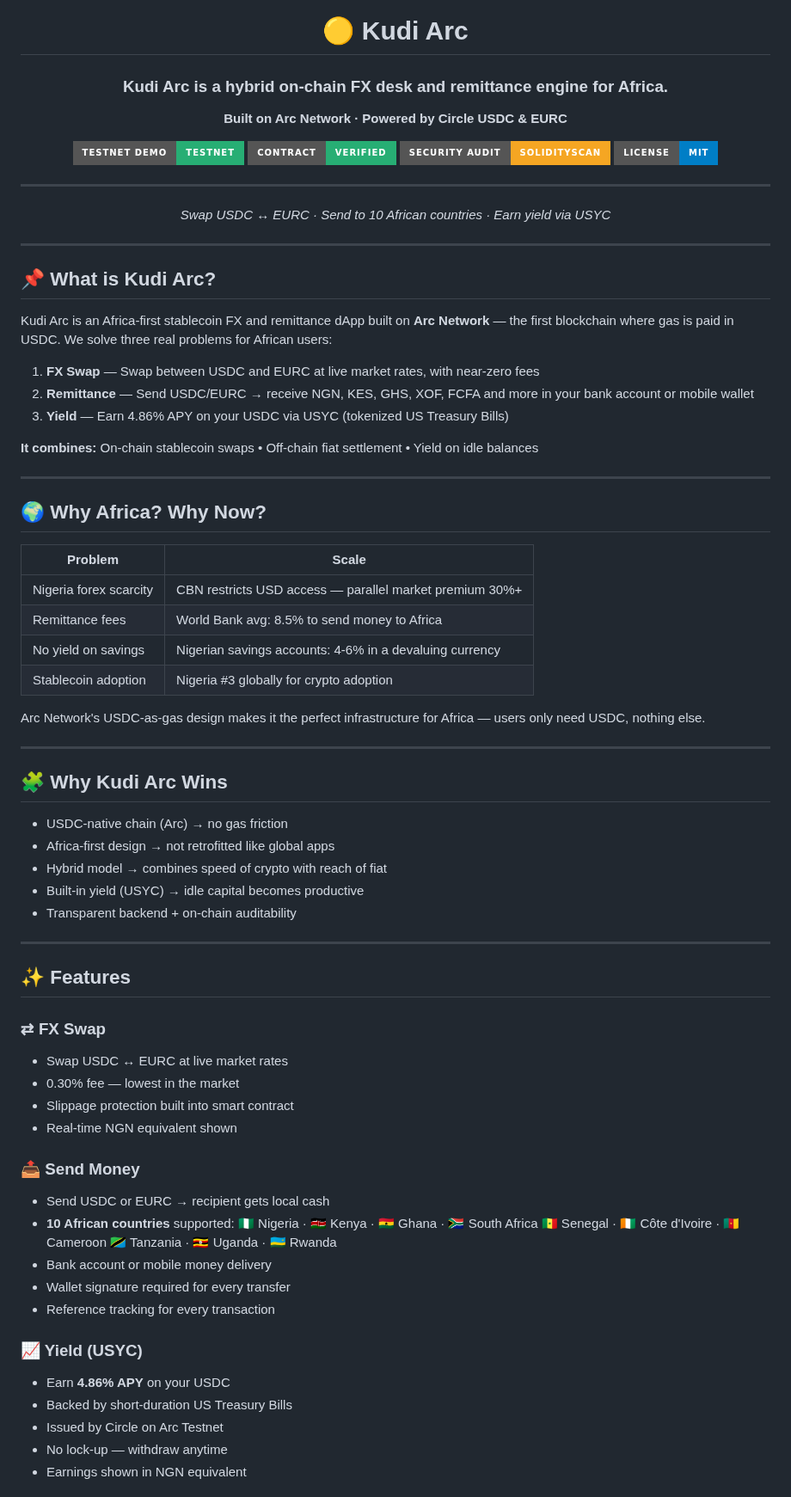
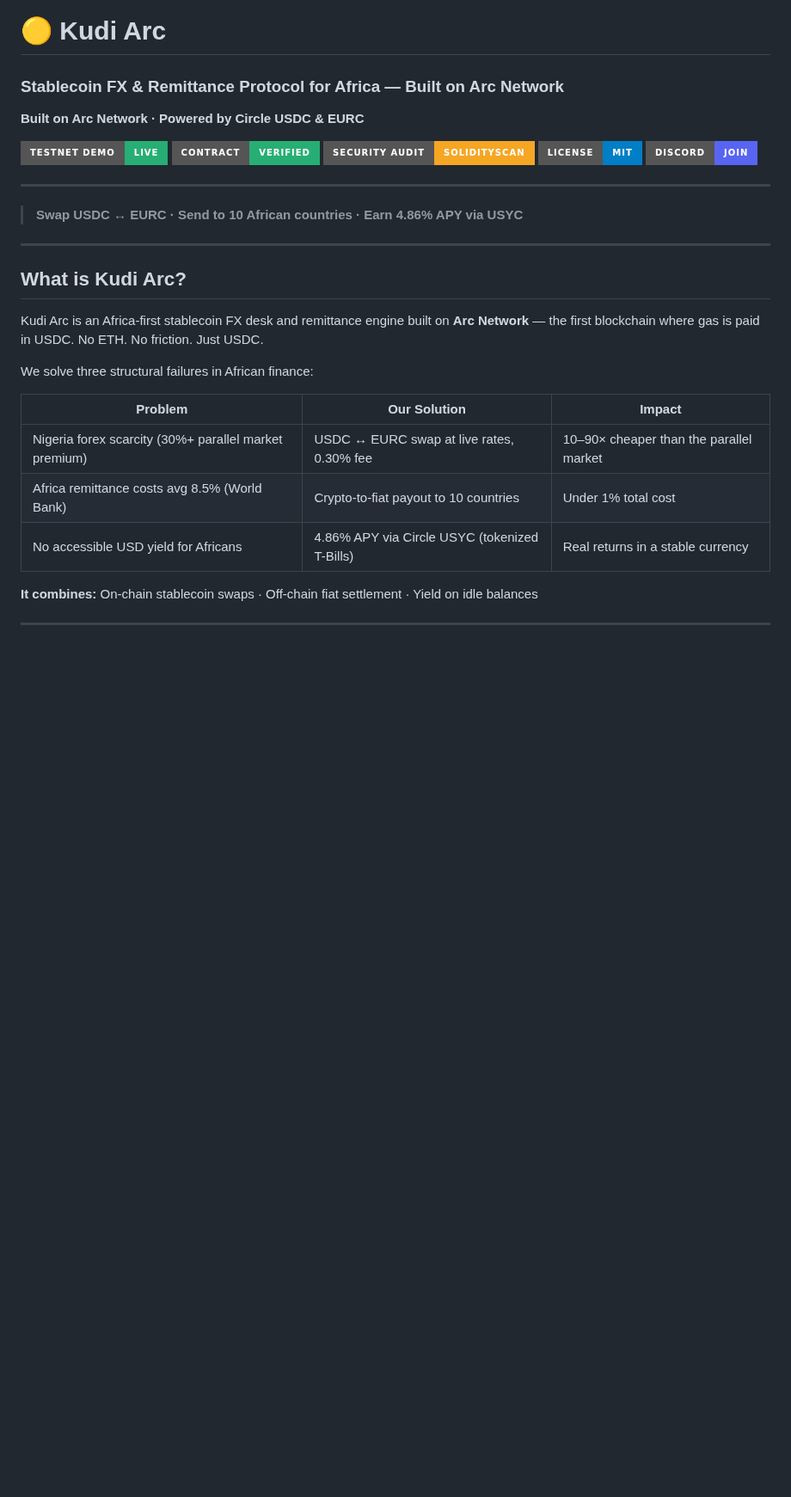
Before and after one commit to MusaAis/kudi-arc, a Markdown page: README.md, the part around one of its changes. Shown at 86% size. GitHub-like rendering; badges without logos; blank space fills up the shorter version.

```diff
--- a/README.md
+++ b/README.md
@@ -3,81 +1,34 @@
 # 🟡 Kudi Arc
 
-### Kudi Arc is a hybrid on-chain FX desk and remittance engine for Africa.
+### Stablecoin FX & Remittance Protocol for Africa — Built on Arc Network
 
 **Built on Arc Network · Powered by Circle USDC & EURC**
 
-[![Testnet Demo](https://img.shields.io/badge/Testnet%20Demo-Testnet-27AE74?style=for-the-badge)](http://129.80.199.123)
+[![Testnet Demo](https://img.shields.io/badge/Testnet%20Demo-Live-27AE74?style=for-the-badge)](http://129.80.199.123)
 [![Contract](https://img.shields.io/badge/Contract-Verified-27AE74?style=for-the-badge)](https://testnet.arcscan.app/address/0x8a10D0e61201000B5456EC725165892B08832C5f)
 [![Audit](https://img.shields.io/badge/Security%20Audit-SolidityScan-F5A623?style=for-the-badge)](https://solidityscan.com)
-[![License](https://img.shields.io/badge/License-MIT-blue?style=for-the-badge)](LICENSE)
+[![License](https://img.shields.io/badge/License-MIT-blue?style=for-the-badge)](./LICENSE)
+[![Discord](https://img.shields.io/badge/Discord-Join-5865F2?style=for-the-badge)](https://discord.gg/kudiarc)
 
 ---
 
-*Swap USDC ↔ EURC · Send to 10 African countries · Earn yield via USYC*
-
-</div>
+> **Swap USDC ↔ EURC · Send to 10 African countries · Earn 4.86% APY via USYC**
 
 ---
 
-## 📌 What is Kudi Arc?
+## What is Kudi Arc?
 
-Kudi Arc is an Africa-first stablecoin FX and remittance dApp built on **Arc Network** — the first blockchain where gas is paid in USDC. We solve three real problems for African users:
+Kudi Arc is an Africa-first stablecoin FX desk and remittance engine built on **Arc Network** — the first blockchain where gas is paid in USDC. No ETH. No friction. Just USDC.
 
-1. **FX Swap** — Swap between USDC and EURC at live market rates, with near-zero fees
-2. **Remittance** — Send USDC/EURC → receive NGN, KES, GHS, XOF, FCFA and more in your bank account or mobile wallet
-3. **Yield** — Earn 4.86% APY on your USDC via USYC (tokenized US Treasury Bills)
+We solve three structural failures in African finance:
 
-**It combines:**
-On-chain stablecoin swaps • Off-chain fiat settlement • Yield on idle balances
+| Problem | Our Solution | Impact |
+|---------|-------------|--------|
+| Nigeria forex scarcity (30%+ parallel market premium) | USDC ↔ EURC swap at live rates, 0.30% fee | 10–90× cheaper than the parallel market |
+| Africa remittance costs avg 8.5% (World Bank) | Crypto-to-fiat payout to 10 countries | Under 1% total cost |
+| No accessible USD yield for Africans | 4.86% APY via Circle USYC (tokenized T-Bills) | Real returns in a stable currency |
 
+**It combines:** On-chain stablecoin swaps · Off-chain fiat settlement · Yield on idle balances
 
 ---
 
-## 🌍 Why Africa? Why Now?
-
-| Problem | Scale |
-|---|---|
-| Nigeria forex scarcity | CBN restricts USD access — parallel market premium 30%+ |
-| Remittance fees | World Bank avg: 8.5% to send money to Africa |
-| No yield on savings | Nigerian savings accounts: 4-6% in a devaluing currency |
-| Stablecoin adoption | Nigeria #3 globally for crypto adoption |
-
-Arc Network's USDC-as-gas design makes it the perfect infrastructure for Africa — users only need USDC, nothing else.
-
----
-
-## 🧩 Why Kudi Arc Wins
-
-- USDC-native chain (Arc) → no gas friction
-- Africa-first design → not retrofitted like global apps
-- Hybrid model → combines speed of crypto with reach of fiat
-- Built-in yield (USYC) → idle capital becomes productive
-- Transparent backend + on-chain auditability
-
----
-
-## ✨ Features
-
-### ⇄ FX Swap
-- Swap USDC ↔ EURC at live market rates
-- 0.30% fee — lowest in the market
-- Slippage protection built into smart contract
-- Real-time NGN equivalent shown
-
-### 📤 Send Money
-- Send USDC or EURC → recipient gets local cash
-- **10 African countries** supported:
-  🇳🇬 Nigeria · 🇰🇪 Kenya · 🇬🇭 Ghana · 🇿🇦 South Africa
-  🇸🇳 Senegal · 🇨🇮 Côte d'Ivoire · 🇨🇲 Cameroon
-  🇹🇿 Tanzania · 🇺🇬 Uganda · 🇷🇼 Rwanda
-- Bank account or mobile money delivery
-- Wallet signature required for every transfer
-- Reference tracking for every transaction
-
-### 📈 Yield (USYC)
-- Earn **4.86% APY** on your USDC
-- Backed by short-duration US Treasury Bills
-- Issued by Circle on Arc Testnet
-- No lock-up — withdraw anytime
-- Earnings shown in NGN equivalent
-
```
Also changed, not shown: other parts of README.md (+218 -127 lines).
